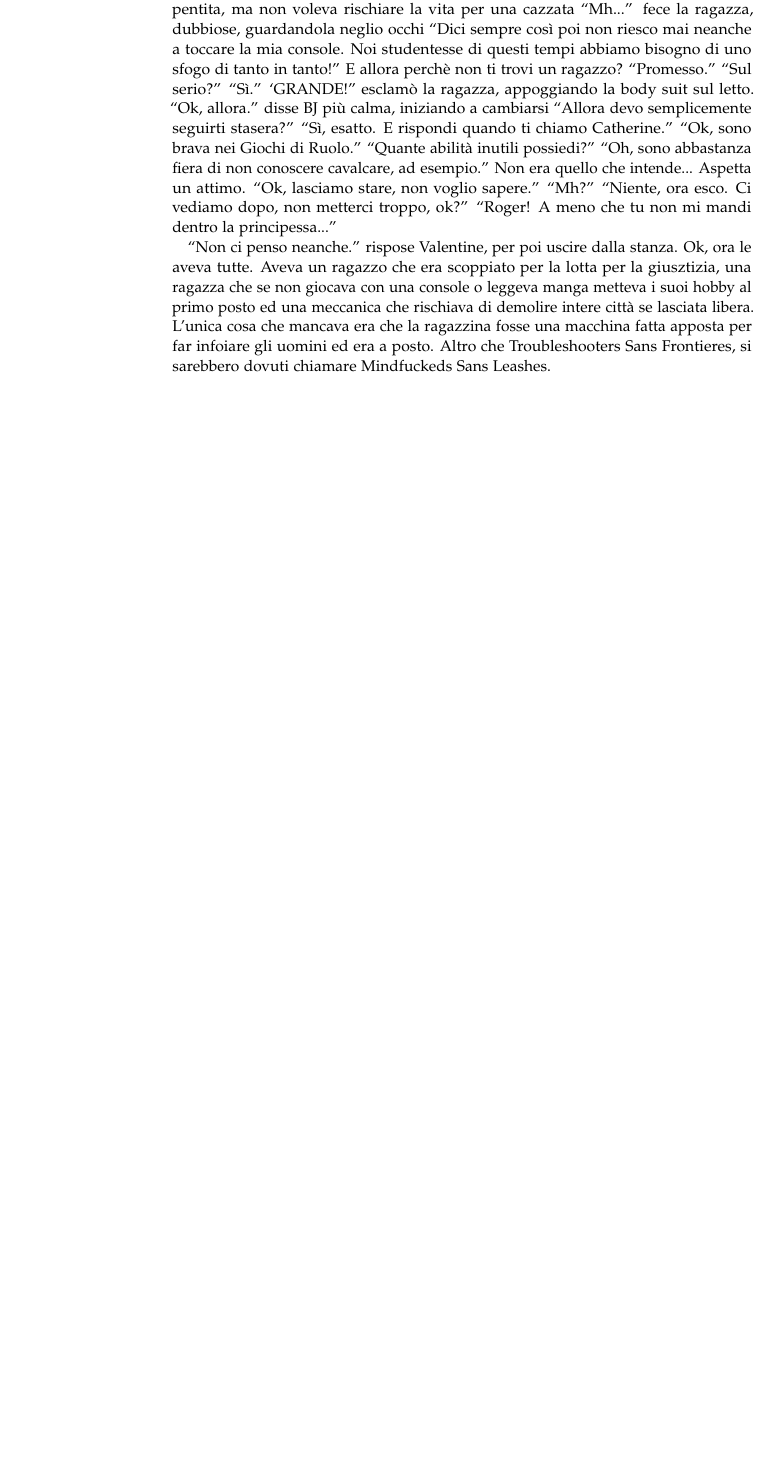
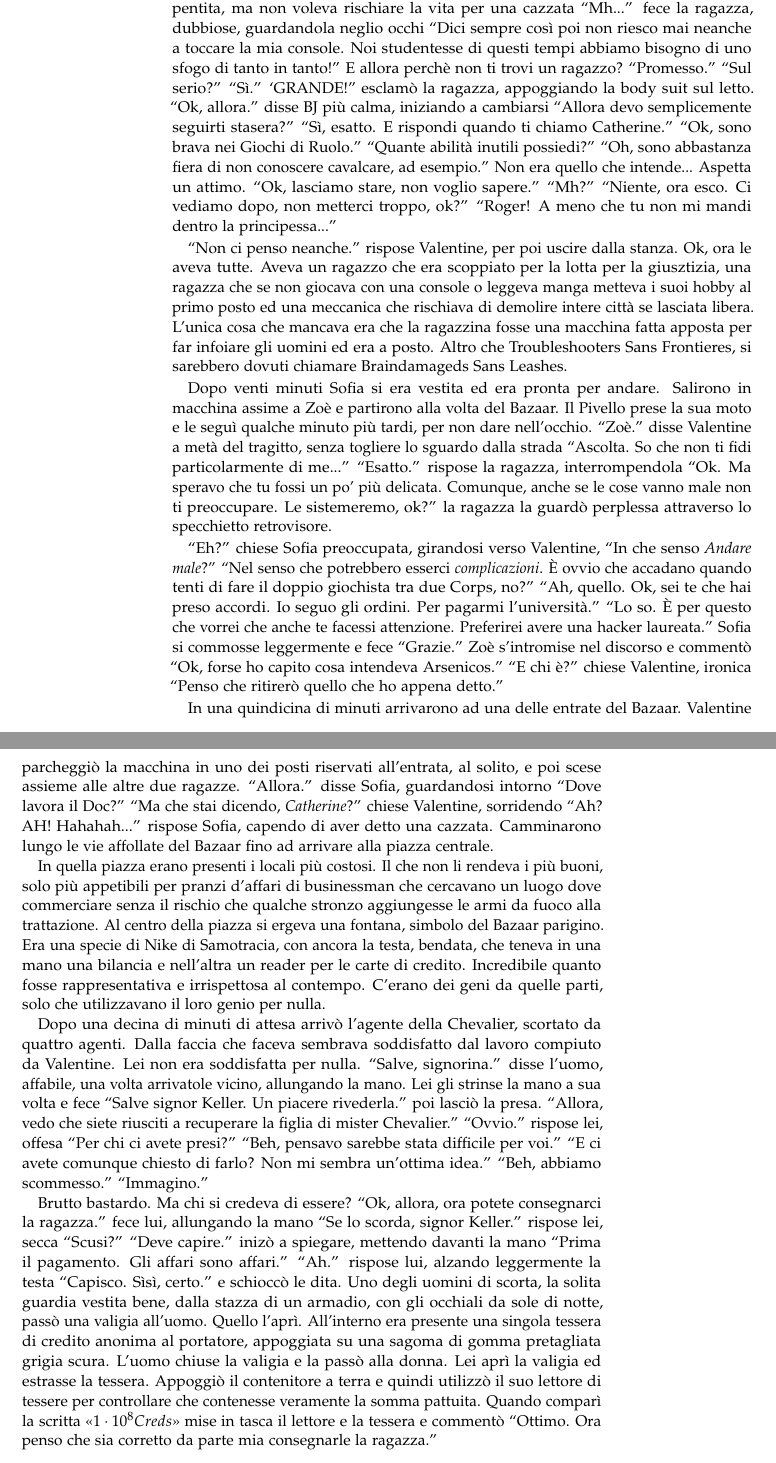
Before and after one commit to Jazzinghen/NaNoWriMo-Projects, a LaTeX thesis (Project 600 Bucks/600Bucks.tex, which reads Project 600 Bucks/Parti/05.tex): part of page 52 of 52 before the commit and two parts of pages 52 and 53 of 53 after it, the two joined at a grey line, cut so that both start at the same text, the shorter picture padded with empty space. Compiled offline with pdfLaTeX; a LaTeX package or settings file that is missing is left out.

Commit message:
Time to give the princess back.

```diff
--- a/Project 600 Bucks/Parti/05.tex
+++ b/Project 600 Bucks/Parti/05.tex
@@ -199,4 +199,50 @@
     che era scoppiato per la lotta per la giusztizia, una ragazza che se non giocava con una console o leggeva manga
     metteva i suoi hobby al primo posto ed una meccanica che rischiava di demolire intere città se lasciata libera.
     L'unica cosa che mancava era che la ragazzina fosse una macchina fatta apposta per far infoiare gli uomini ed era a
-    posto. Altro che Troubleshooters Sans Frontieres, si sarebbero dovuti chiamare Mindfuckeds Sans Leashes.
+    posto. Altro che Troubleshooters Sans Frontieres, si sarebbero dovuti chiamare Braindamageds Sans Leashes.
+
+    Dopo venti minuti Sofia si era vestita ed era pronta per andare. Salirono in macchina assime a Zoè e partirono alla
+    volta del Bazaar. Il Pivello prese la sua moto e le seguì qualche minuto più tardi, per non dare nell'occhio.
+    ``Zoè.'' disse Valentine a metà del tragitto, senza togliere lo sguardo dalla strada ``Ascolta. So che non ti fidi
+    particolarmente di me...'' ``Esatto.'' rispose la ragazza, interrompendola ``Ok. Ma speravo che tu fossi un po' più
+    delicata. Comunque, anche se le cose vanno male non ti preoccupare. Le sistemeremo, ok?'' la ragazza la guardò
+    perplessa attraverso lo specchietto retrovisore.
+
+    ``Eh?'' chiese Sofia preoccupata, girandosi verso Valentine, ``In che senso \emph{Andare male}?'' ``Nel senso che
+    potrebbero esserci \emph{complicazioni}. È ovvio che accadano quando tenti di fare il doppio giochista tra due
+    Corps, no?'' ``Ah, quello. Ok, sei te che hai preso accordi. Io seguo gli ordini. Per pagarmi l'università.'' ``Lo
+    so. È per questo che vorrei che anche te facessi attenzione. Preferirei avere una hacker laureata.'' Sofia si
+    commosse leggermente e fece ``Grazie.'' Zoè s'intromise nel discorso e commentò ``Ok, forse ho capito cosa intendeva
+    Arsenicos.'' ``E chi è?'' chiese Valentine, ironica ``Penso che ritirerò quello che ho appena detto.''
+
+    In una quindicina di minuti arrivarono ad una delle entrate del Bazaar. Valentine parcheggiò la macchina in uno dei
+    posti riservati all'entrata, al solito, e poi scese assieme alle altre due ragazze. ``Allora.'' disse Sofia,
+    guardandosi intorno ``Dove lavora il Doc?'' ``Ma che stai dicendo, \emph{Catherine}?'' chiese Valentine, sorridendo
+    ``Ah? AH! Hahahah...'' rispose Sofia, capendo di aver detto una cazzata. Camminarono lungo le vie affollate del
+    Bazaar fino ad arrivare alla piazza centrale.
+
+    In quella piazza erano presenti i locali più costosi. Il che non li rendeva i più buoni, solo più appetibili per
+    pranzi d'affari di businessman che cercavano un luogo dove commerciare senza il rischio che qualche stronzo
+    aggiungesse le armi da fuoco alla trattazione. Al centro della piazza si ergeva una fontana, simbolo del Bazaar
+    parigino. Era una specie di Nike di Samotracia, con ancora la testa, bendata, che teneva in una mano una bilancia e
+    nell'altra un reader per le carte di credito. Incredibile quanto fosse rappresentativa e irrispettosa al contempo.
+    C'erano dei geni da quelle parti, solo che utilizzavano il loro genio per nulla.
+
+    Dopo una decina di minuti di attesa arrivò l'agente della Chevalier, scortato da quattro agenti. Dalla faccia che
+    faceva sembrava soddisfatto dal lavoro compiuto da Valentine. Lei non era soddisfatta per nulla. ``Salve,
+    signorina.'' disse l'uomo, affabile, una volta arrivatole vicino, allungando la mano. Lei gli strinse la mano a sua
+    volta e fece ``Salve signor Keller. Un piacere rivederla.'' poi lasciò la presa. ``Allora, vedo che siete riusciti a
+    recuperare la figlia di mister Chevalier.'' ``Ovvio.'' rispose lei, offesa ``Per chi ci avete presi?'' ``Beh,
+    pensavo sarebbe stata difficile per voi.'' ``E ci avete comunque chiesto di farlo? Non mi sembra un'ottima idea.''
+    ``Beh, abbiamo scommesso.'' ``Immagino.''
+
+    Brutto bastardo. Ma chi si credeva di essere? ``Ok, allora, ora potete consegnarci la ragazza.'' fece lui,
+    allungando la mano ``Se lo scorda, signor Keller.'' rispose lei, secca ``Scusi?'' ``Deve capire.'' inizò a
+    spiegare, mettendo davanti la mano ``Prima il pagamento. Gli affari sono affari.'' ``Ah.'' rispose lui, alzando
+    leggermente la testa ``Capisco. Sìsì, certo.'' e schioccò le dita. Uno degli uomini di scorta, la solita guardia
+    vestita bene, dalla stazza di un armadio, con gli occhiali da sole di notte, passò una valigia all'uomo. Quello
+    l'aprì. All'interno era presente una singola tessera di credito anonima al portatore, appoggiata su una sagoma di
+    gomma pretagliata grigia scura. L'uomo chiuse la valigia e la passò alla donna. Lei aprì la valigia ed estrasse la
+    tessera. Appoggiò il contenitore a terra e quindi utilizzò il suo lettore di tessere per controllare che contenesse
+    veramente la somma pattuita. Quando comparì la scritta <<$1 \cdot{} 10^8 Creds$>> mise in tasca il lettore e la
+    tessera e commentò ``Ottimo. Ora penso che sia corretto da parte mia consegnarle la ragazza.''
```
Also changed, not shown: Project 600 Bucks/Parti/02.tex (+1 -1 lines).
